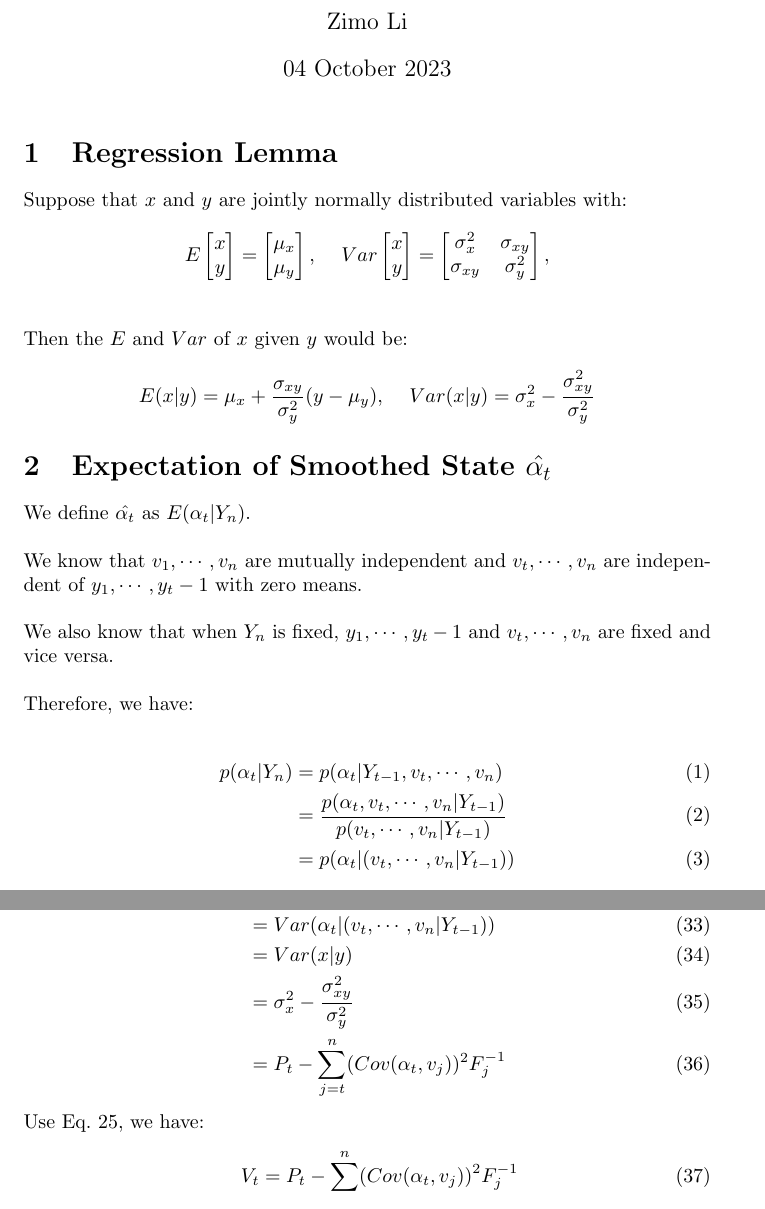
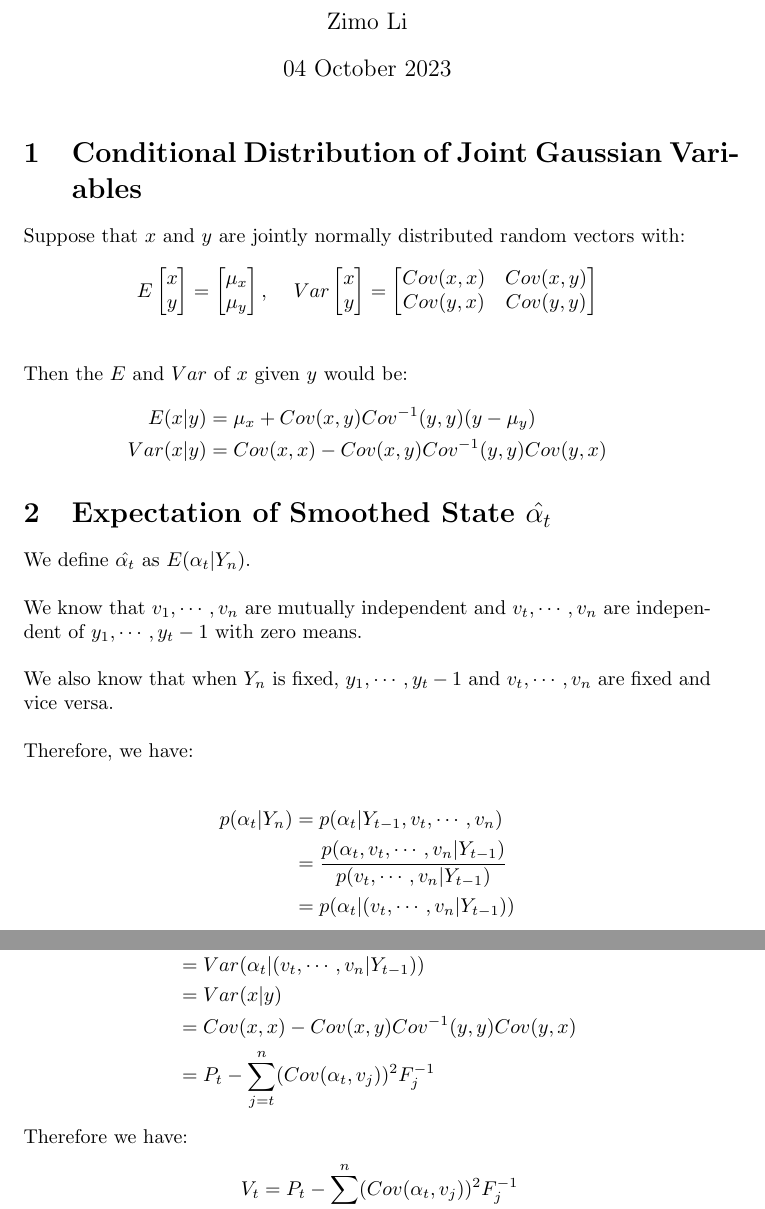
Before and after one commit to zimoli02/2023-2024-SURFiN-Foraging-Project, a LaTeX document (D&K Books/Equation_2.32.tex): two parts of pages 1 and 3 of 3, joined at a grey line, cut so that both start at the same text. Compiled offline with pdfLaTeX.

Commit message:
Update Equation_2.32.tex

```diff
--- a/D&K Books/Equation_2.32.tex
+++ b/D&K Books/Equation_2.32.tex
@@ -11,9 +11,9 @@
 
 \maketitle
 
-\section{Regression Lemma}
+\section{Conditional Distribution of Joint Gaussian Variables}
 
-Suppose that \(x\) and \(y\) are jointly normally distributed variables with:
+Suppose that \(x\) and \(y\) are jointly normally distributed random vectors with:
 
 \[
 E
@@ -34,17 +34,17 @@ y
 \end{bmatrix}
 =
 \begin{bmatrix}
-\sigma_{x}^2 & \sigma_{xy}\\
-\sigma_{xy} & \sigma_{y}^2
-\end{bmatrix},
+Cov(x,x) & Cov(x,y)\\
+Cov(y,x) & Cov(y,y)
+\end{bmatrix}
 \]\\
 
 \par\noindent
 Then the \(E\) and \(Var\) of \(x\) given \(y\) would be:
-\[
-E(x|y) = \mu_x + \frac{\sigma_{xy}}{\sigma_{y}^2}(y-\mu_{y})\text{, }\quad
-Var(x|y) = \sigma_{x}^2 - \frac{\sigma_{xy}^2}{\sigma_{y}^2}
-\]
+\begin{align*}
+    E(x|y) &= \mu_x + Cov(x,y)Cov^{-1}(y,y)(y-\mu_{y})\\
+    Var(x|y) &= Cov(x,x) - Cov(x,y)Cov^{-1}(y,y)Cov(y,x)
+\end{align*}
 
 \section{Expectation of Smoothed State \(\hat{\alpha_t}\)}
 
@@ -56,11 +56,11 @@ We also know that when \(Y_n\) is fixed, \(y_1, \cdots, y_t-1\) and \(v_t, \cdot
 \par\noindent
 Therefore, we have:
 
-\begin{align}
+\begin{align*}
     p(\alpha_{t}|Y_{n}) &=  p(\alpha_{t}|Y_{t-1}, v_t, \cdots, v_n)\\
     &= \frac{p(\alpha_{t}, v_t, \cdots, v_n|Y_{t-1})}{p(v_t, \cdots, v_n|Y_{t-1})}\\
     &= p(\alpha_{t}| (v_t, \cdots, v_n | Y_{t-1}))
-\end{align}
+\end{align*}
 
 \par\noindent
 Let \(x = \alpha_{t}\) and \(y = v_t, \cdots, v_n | Y_{t-1} = v_{t-n} \), we have:
@@ -125,16 +126,16 @@ Corresponding to previous assumptions \(x = \alpha_{t}\) and \(y = v_t, \cdots,
     V_t &= Var(\alpha_{t}|Y_{n})\\
     &= Var(\alpha_{t} | (v_t, \cdots, v_n | Y_{t-1}))\\
     &= Var(x|y)\\
-    &= \sigma_{x}^2 - \frac{\sigma_{xy}^2}{\sigma_{y}^2}\\
+    &= Cov(x,x) - Cov(x,y)Cov^{-1}(y,y)Cov(y,x)\\
     &= P_t - \sum_{j=t}^{n}(Cov(\alpha_{t}, v_{j}))^2 F_{j}^{-1}
-\end{align}
+\end{align*}
 
 \par\noindent
-Use Eq.~\ref{eq:covariance}, we have:
-\begin{align}
+Therefore we have:
+\begin{align*}
     V_t &= P_t - \sum_{j=t}^{n}(Cov(\alpha_{t}, v_{j}))^2 F_{j}^{-1}\\
     &= P_t - P_t^2N_{t-1}\\
 \intertext{where} N_{t-1} &= \frac{1}{F_t} + \sum_{j=t+1}^{n}\frac{1}{F_{j}}\prod_{k=t}^{j-1}L_k^2
-\end{align}
+\end{align*}
 \par\noindent
 Similar as before, we have  \(N_n = 0\), therefore we could derive \(V_t\) from \(V_n\):
```
Also changed, not shown: D&K Books/Equation_2.32.tex (32 more changed lines).
